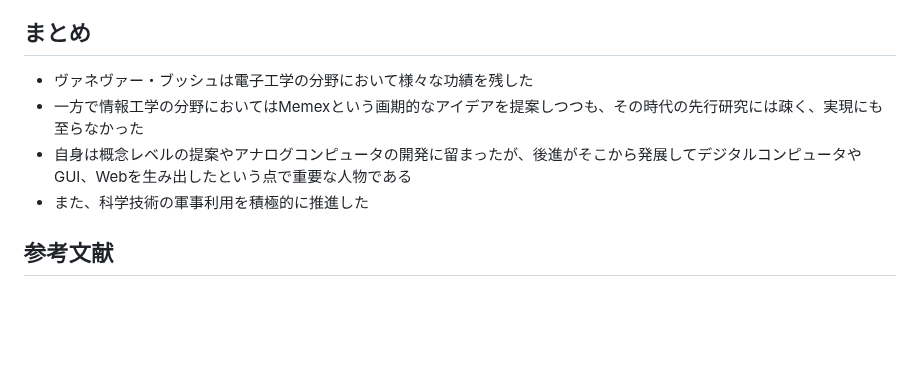
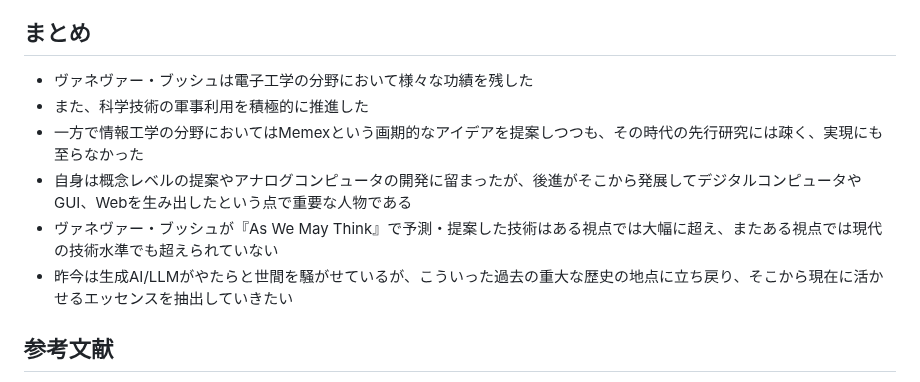
Before and after one commit to uyupun/takada-semi, a Markdown page: 20250219/kazukichi.md, the part around the change. Rendered like a GitHub page; blank space fills up the shorter version.

Commit message:
Modify Kazukichi

```diff
--- a/20250219/kazukichi.md
+++ b/20250219/kazukichi.md
@@ -160,9 +160,11 @@
 ## まとめ
 
 - ヴァネヴァー・ブッシュは電子工学の分野において様々な功績を残した
+- また、科学技術の軍事利用を積極的に推進した
 - 一方で情報工学の分野においてはMemexという画期的なアイデアを提案しつつも、その時代の先行研究には疎く、実現にも至らなかった
 - 自身は概念レベルの提案やアナログコンピュータの開発に留まったが、後進がそこから発展してデジタルコンピュータやGUI、Webを生み出したという点で重要な人物である
-- また、科学技術の軍事利用を積極的に推進した
+- ヴァネヴァー・ブッシュが『As We May Think』で予測・提案した技術はある視点では大幅に超え、またある視点では現代の技術水準でも超えられていない
+- 昨今は生成AI/LLMがやたらと世間を騒がせているが、こういった過去の重大な歴史の地点に立ち戻り、そこから現在に活かせるエッセンスを抽出していきたい
 
 ## 参考文献
 
```
